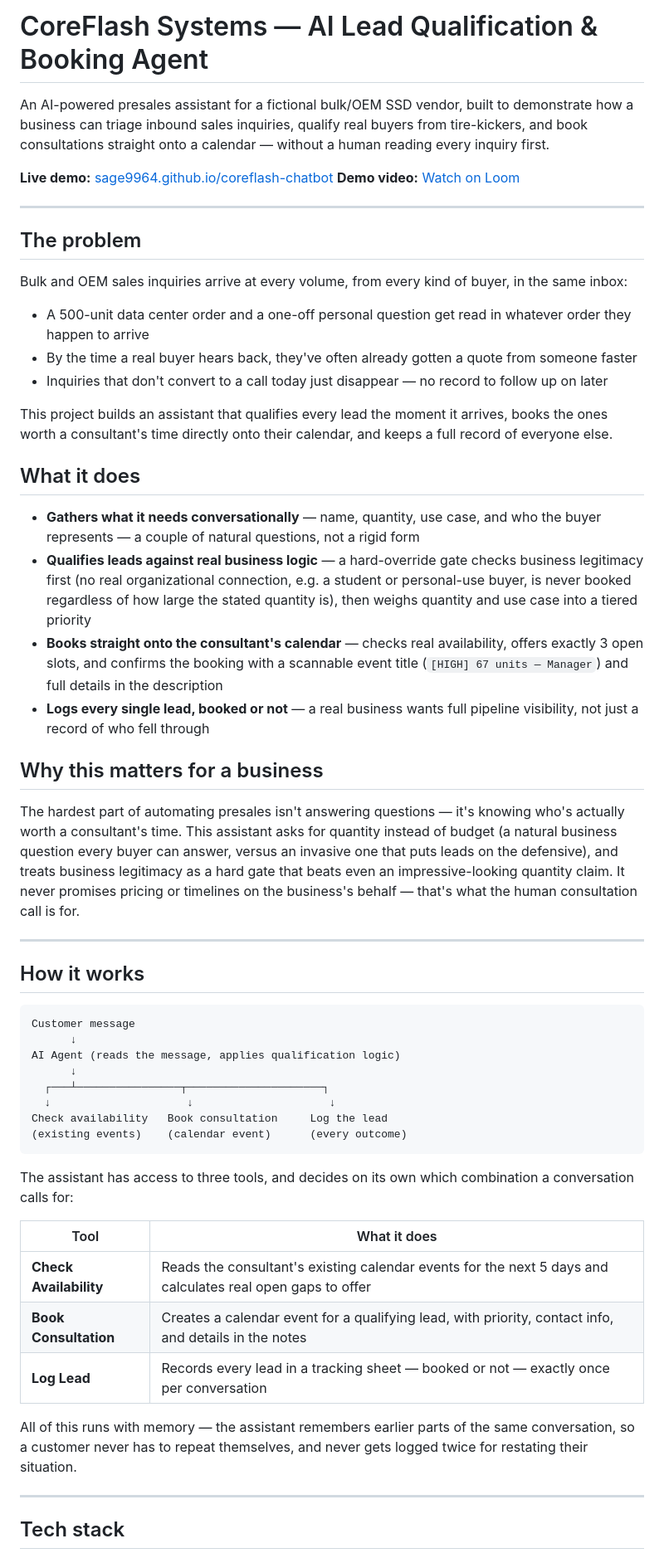
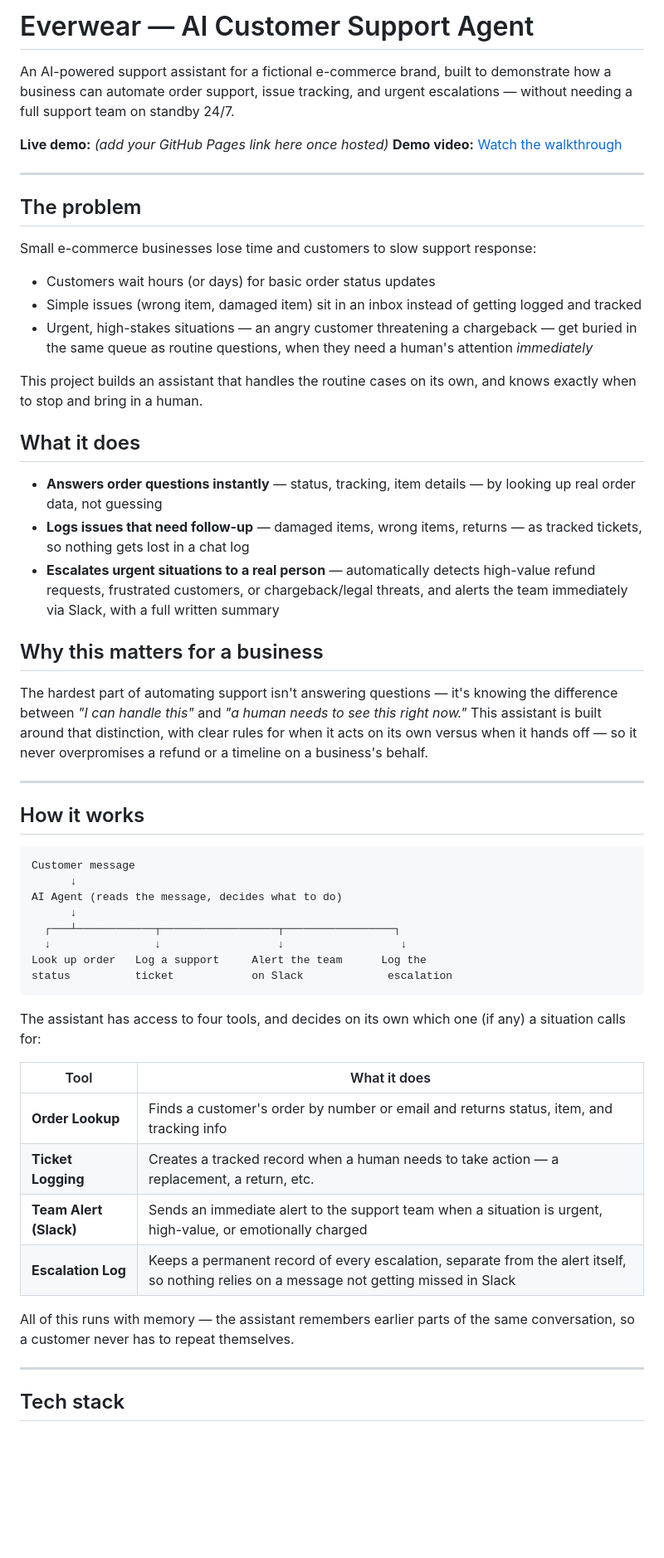
Before and after one commit to sage9964/everwear-chatbot, a Markdown page: README.md, the part around one of its changes. Shown at 83% size. Drawn GitHub-style; blank space fills up the shorter version.

````diff
--- a/README.md
+++ b/README.md
@@ -1,31 +1,30 @@
-# CoreFlash Systems — AI Lead Qualification & Booking Agent
+# Everwear — AI Customer Support Agent
 
-An AI-powered presales assistant for a fictional bulk/OEM SSD vendor, built to demonstrate how a business can triage inbound sales inquiries, qualify real buyers from tire-kickers, and book consultations straight onto a calendar — without a human reading every inquiry first.
+An AI-powered support assistant for a fictional e-commerce brand, built to demonstrate how a business can automate order support, issue tracking, and urgent escalations — without needing a full support team on standby 24/7.
 
-**Live demo:** [sage9964.github.io/coreflash-chatbot](https://sage9964.github.io/coreflash-chatbot)
-**Demo video:** [Watch on Loom](https://www.loom.com/share/8e1fb85321e945579208fcb4838d45fd)
+**Live demo:** *(add your GitHub Pages link here once hosted)*
+**Demo video:** [Watch the walkthrough](https://www.loom.com/share/b478a3b47a594a0ea0f81beb940970ef)
 
 ---
 
 ## The problem
 
-Bulk and OEM sales inquiries arrive at every volume, from every kind of buyer, in the same inbox:
-- A 500-unit data center order and a one-off personal question get read in whatever order they happen to arrive
-- By the time a real buyer hears back, they've often already gotten a quote from someone faster
-- Inquiries that don't convert to a call today just disappear — no record to follow up on later
+Small e-commerce businesses lose time and customers to slow support response:
+- Customers wait hours (or days) for basic order status updates
+- Simple issues (wrong item, damaged item) sit in an inbox instead of getting logged and tracked
+- Urgent, high-stakes situations — an angry customer threatening a chargeback — get buried in the same queue as routine questions, when they need a human's attention *immediately*
 
-This project builds an assistant that qualifies every lead the moment it arrives, books the ones worth a consultant's time directly onto their calendar, and keeps a full record of everyone else.
+This project builds an assistant that handles the routine cases on its own, and knows exactly when to stop and bring in a human.
 
 ## What it does
 
-- **Gathers what it needs conversationally** — name, quantity, use case, and who the buyer represents — a couple of natural questions, not a rigid form
-- **Qualifies leads against real business logic** — a hard-override gate checks business legitimacy first (no real organizational connection, e.g. a student or personal-use buyer, is never booked regardless of how large the stated quantity is), then weighs quantity and use case into a tiered priority
-- **Books straight onto the consultant's calendar** — checks real availability, offers exactly 3 open slots, and confirms the booking with a scannable event title (`[HIGH] 67 units — Manager`) and full details in the description
-- **Logs every single lead, booked or not** — a real business wants full pipeline visibility, not just a record of who fell through
+- **Answers order questions instantly** — status, tracking, item details — by looking up real order data, not guessing
+- **Logs issues that need follow-up** — damaged items, wrong items, returns — as tracked tickets, so nothing gets lost in a chat log
+- **Escalates urgent situations to a real person** — automatically detects high-value refund requests, frustrated customers, or chargeback/legal threats, and alerts the team immediately via Slack, with a full written summary
 
 ## Why this matters for a business
 
-The hardest part of automating presales isn't answering questions — it's knowing who's actually worth a consultant's time. This assistant asks for quantity instead of budget (a natural business question every buyer can answer, versus an invasive one that puts leads on the defensive), and treats business legitimacy as a hard gate that beats even an impressive-looking quantity claim. It never promises pricing or timelines on the business's behalf — that's what the human consultation call is for.
+The hardest part of automating support isn't answering questions — it's knowing the difference between *"I can handle this"* and *"a human needs to see this right now."* This assistant is built around that distinction, with clear rules for when it acts on its own versus when it hands off — so it never overpromises a refund or a timeline on a business's behalf.
 
 ---
 
@@ -34,23 +33,24 @@ The hardest part of automating presales isn't answering questions — it's knowi
 ```
 Customer message
       ↓
-AI Agent (reads the message, applies qualification logic)
+AI Agent (reads the message, decides what to do)
       ↓
-  ┌───┴────────────────┬─────────────────────┐
-  ↓                     ↓                     ↓
-Check availability   Book consultation     Log the lead
-(existing events)    (calendar event)      (every outcome)
+  ┌───┴────────────┬──────────────────┬─────────────────┐
+  ↓                ↓                  ↓                  ↓
+Look up order   Log a support     Alert the team      Log the
+status          ticket            on Slack             escalation
 ```
 
-The assistant has access to three tools, and decides on its own which combination a conversation calls for:
+The assistant has access to four tools, and decides on its own which one (if any) a situation calls for:
 
 | Tool | What it does |
 |---|---|
-| **Check Availability** | Reads the consultant's existing calendar events for the next 5 days and calculates real open gaps to offer |
-| **Book Consultation** | Creates a calendar event for a qualifying lead, with priority, contact info, and details in the notes |
-| **Log Lead** | Records every lead in a tracking sheet — booked or not — exactly once per conversation |
+| **Order Lookup** | Finds a customer's order by number or email and returns status, item, and tracking info |
+| **Ticket Logging** | Creates a tracked record when a human needs to take action — a replacement, a return, etc. |
+| **Team Alert (Slack)** | Sends an immediate alert to the support team when a situation is urgent, high-value, or emotionally charged |
+| **Escalation Log** | Keeps a permanent record of every escalation, separate from the alert itself, so nothing relies on a message not getting missed in Slack |
 
-All of this runs with memory — the assistant remembers earlier parts of the same conversation, so a customer never has to repeat themselves, and never gets logged twice for restating their situation.
+All of this runs with memory — the assistant remembers earlier parts of the same conversation, so a customer never has to repeat themselves.
 
 ---
 
````
Also changed, not shown: other parts of README.md (+6 -6 lines).
